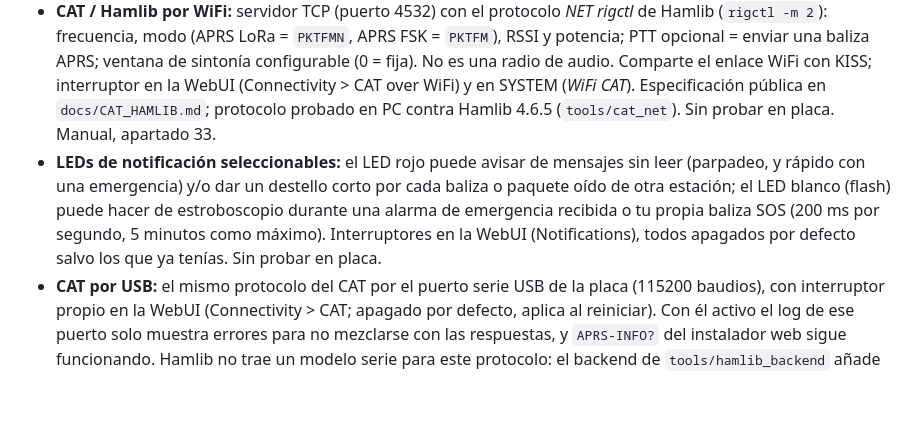
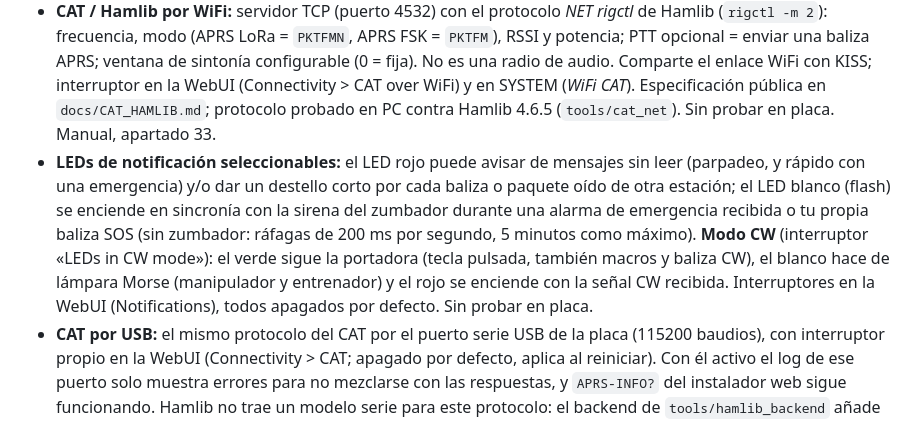
Before and after one commit to EA7JRS/APRS-LoRa-Plus, a Markdown page: CHANGELOG.md, the part around the change. GitHub-like rendering; blank space fills up the shorter version.

```diff
--- a/CHANGELOG.md
+++ b/CHANGELOG.md
@@ -4,7 +4,7 @@
 - **Guía de pines en todas las placas:** la WebUI identifica los pines (libre / ocupado por la placa / con cuidado / solo entrada) en cualquier firmware, no solo en la Supreme. La lista la genera el firmware a partir de los pines que declara cada placa (radio, GPS, pantalla, botones, batería, flash, USB) y se lee en `/api/pins`; el botón de pines sugeridos rellena solo pines libres (el teclado FH-2, en uno ADC1). Los pines por defecto de LEDs, flash y buzzer pasan a «sin asignar» si los ocupa la placa (antes, por ejemplo, el 13 y el 14 chocaban con la radio de las Heltec V3), y el firmware rechaza esos pines y los de solo entrada para LEDs, buzzer, PTT y NMEA en todas las placas. Sin probar en placa.
 - **T-Beam S3 Supreme, hardware externo:** esquema y reparto de pines para LED verde, LED rojo, flash de alta intensidad, buzzer KY-006 (pasivo), manipulador, teclado FH-2 y salida NMEA al conversor TTL-RS422 (`docs/HARDWARE_SUPREME_EXTRAS.md`). La WebUI identifica cada pin de la cabecera (libre, a evitar u ocupado por la placa), avisa si se repite y rellena los pines sugeridos con un botón. Los pines por defecto de LEDs, flash y buzzer en la Supreme pasan a 38 / 21 / 45 / 39 / 48 (antes chocaban con la radio, el RTC y el IMU). Nuevo en la WebUI: *NMEA output* (pin TX y velocidad de la UART, antes fijos en el firmware; aplica al reiniciar). El manipulador CW y el teclado FH-2 ignoran los pines que ocupa la placa, y la lista de pines reservados incluye USB y flash/PSRAM. Sin probar en placa.
 - **CAT / Hamlib por WiFi:** servidor TCP (puerto 4532) con el protocolo *NET rigctl* de Hamlib (`rigctl -m 2`): frecuencia, modo (APRS LoRa = `PKTFMN`, APRS FSK = `PKTFM`), RSSI y potencia; PTT opcional = enviar una baliza APRS; ventana de sintonía configurable (0 = fija). No es una radio de audio. Comparte el enlace WiFi con KISS; interruptor en la WebUI (Connectivity > CAT over WiFi) y en SYSTEM (*WiFi CAT*). Especificación pública en `docs/CAT_HAMLIB.md`; protocolo probado en PC contra Hamlib 4.6.5 (`tools/cat_net`). Sin probar en placa. Manual, apartado 33.
-- **LEDs de notificación seleccionables:** el LED rojo puede avisar de mensajes sin leer (parpadeo, y rápido con una emergencia) y/o dar un destello corto por cada baliza o paquete oído de otra estación; el LED blanco (flash) puede hacer de estroboscopio durante una alarma de emergencia recibida o tu propia baliza SOS (200 ms por segundo, 5 minutos como máximo). Interruptores en la WebUI (Notifications), todos apagados por defecto salvo los que ya tenías. Sin probar en placa.
+- **LEDs de notificación seleccionables:** el LED rojo puede avisar de mensajes sin leer (parpadeo, y rápido con una emergencia) y/o dar un destello corto por cada baliza o paquete oído de otra estación; el LED blanco (flash) se enciende en sincronía con la sirena del zumbador durante una alarma de emergencia recibida o tu propia baliza SOS (sin zumbador: ráfagas de 200 ms por segundo, 5 minutos como máximo). **Modo CW** (interruptor «LEDs in CW mode»): el verde sigue la portadora (tecla pulsada, también macros y baliza CW), el blanco hace de lámpara Morse (manipulador y entrenador) y el rojo se enciende con la señal CW recibida. Interruptores en la WebUI (Notifications), todos apagados por defecto. Sin probar en placa.
 - **CAT por USB:** el mismo protocolo del CAT por el puerto serie USB de la placa (115200 baudios), con interruptor propio en la WebUI (Connectivity > CAT; apagado por defecto, aplica al reiniciar). Con él activo el log de ese puerto solo muestra errores para no mezclarse con las respuestas, y `APRS-INFO?` del instalador web sigue funcionando. Hamlib no trae un modelo serie para este protocolo: el backend de `tools/hamlib_backend` añade el modelo «APRS LoRa+ tracker (USB)» (13 en el parche 4.7.2; DTR y RTS apagados para no reiniciar la placa). Probado en PC con `rigctl` 4.7.2 a través de un seudoterminal; sin probar en placa.
 - **SYSTEM:** el estado de WiFi ya se ve (antes siempre ponía `off`): `CON` si el KISS por WiFi está unido a tu red, `..` mientras se une, `AP` en el punto de acceso. Con Bluetooth o WiFi activos, **1P** alterna a una vista **LINK** (no es una página más) con los detalles de las conexiones: Bluetooth (tipo, protocolo, nombre, móvil conectado) y WiFi (red, **IP**, puertos KISS, clientes, señal). Nuevo submenú (LP): **Bluetooth ON/OFF**, **BT data KISS/TNC2** (guardan y reinician) y **WiFi KISS ON/OFF** (al momento). Sin probar en placa.
 - **KISS por WiFi:** probado con APRSdroid en Android por TCP en **LoRa y FSK**. El nombre de equipo (`aprs-lora-plus`) se fija antes de crear la interfaz WiFi, para que el router y mDNS lo vean en vez de «esp…» (muchas apps de Android no resuelven `.local`: usa la IP de la vista LINK).
```
Also changed, not shown: docs/HARDWARE_SUPREME_EXTRAS.md (+1 -1 lines), docs/releases/RELEASE_5.3.3.md (+1 -1 lines), docs/img/supreme_extras_esquema.png, 11 other files.
